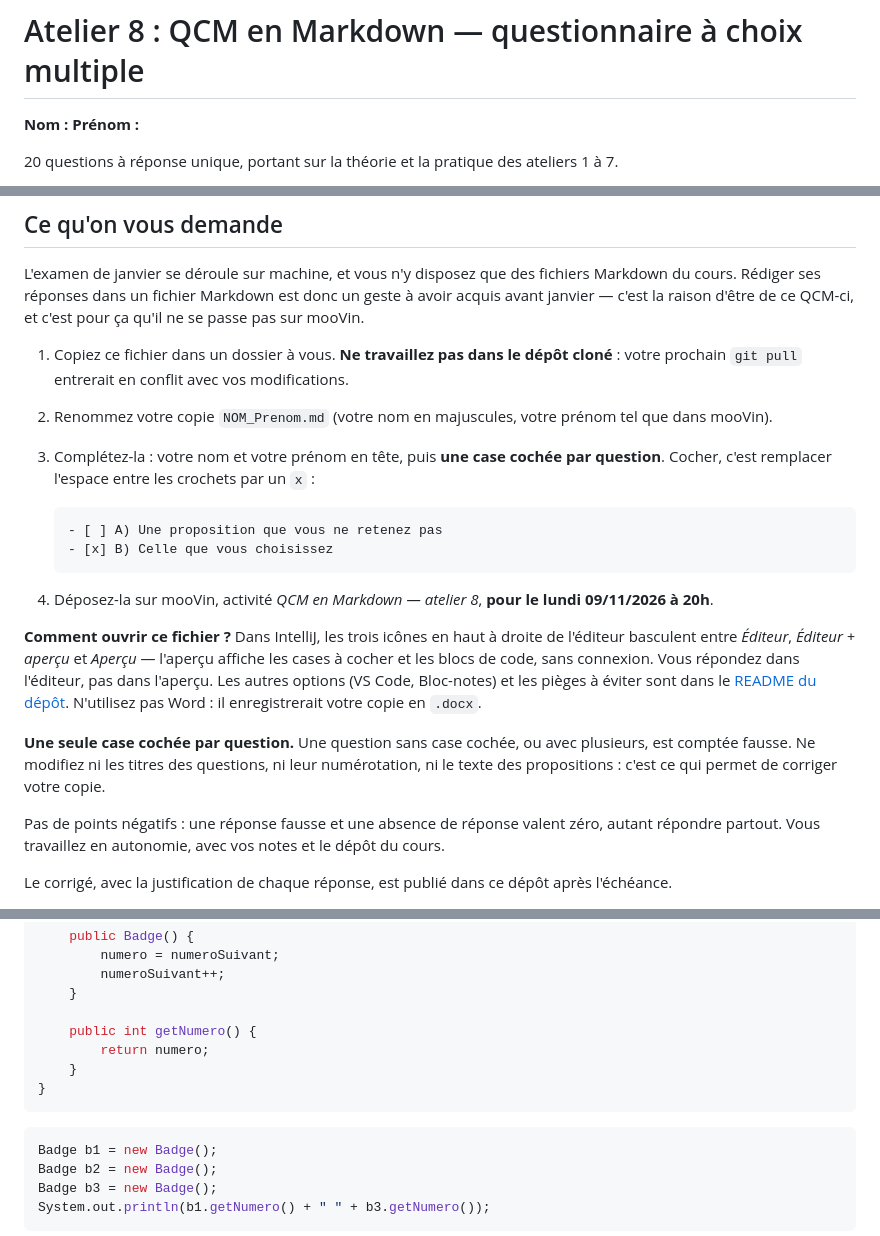
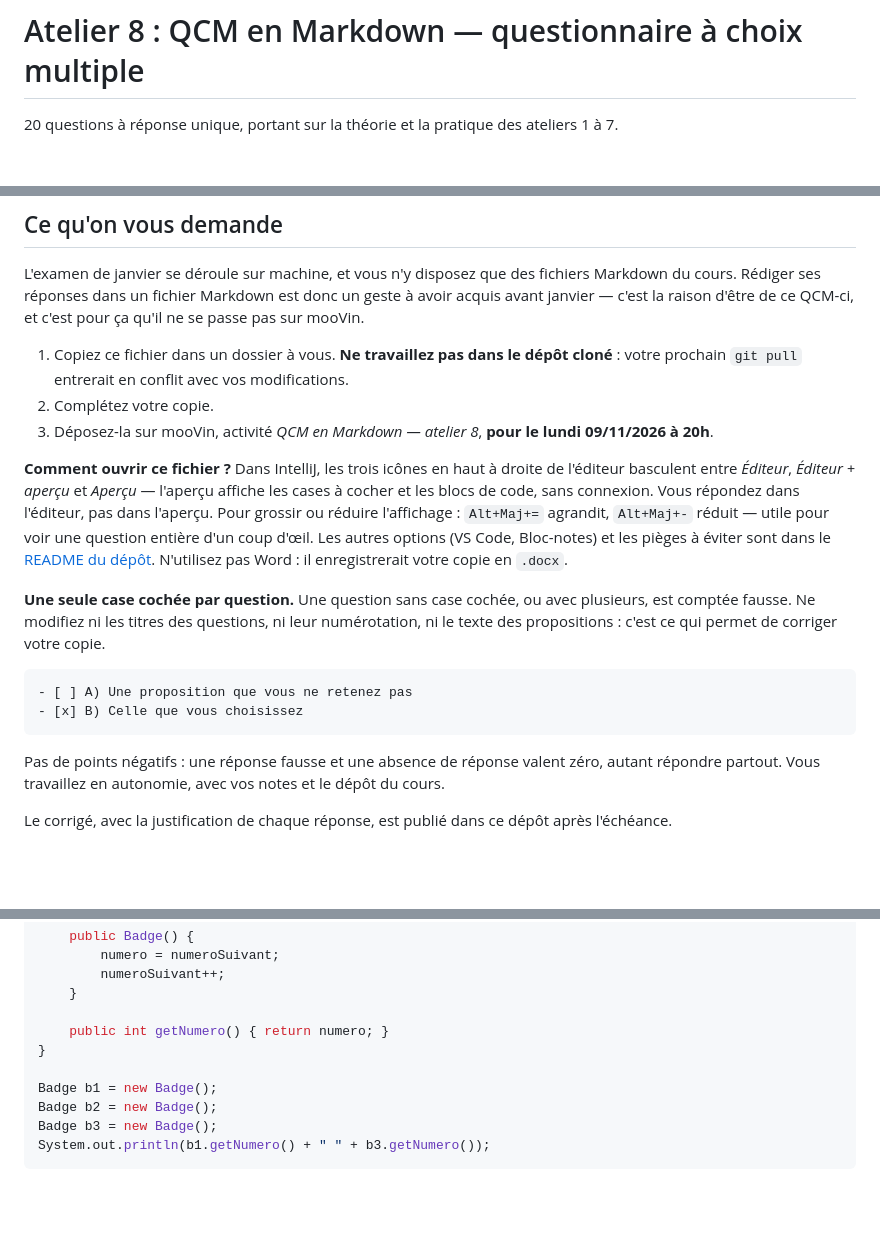
Before and after one commit to josevandermeulen/2026_BINV2130_PJA, a Markdown page: 08-lecture-fichiers/08_qcm-a-rendre.md, 3 parts joined by grey strips. GitHub-like rendering; blank space fills up the shorter version.

Commit message:
Publication automatique

````diff
--- a/08-lecture-fichiers/08_quiz-markdown.md
+++ b/08-lecture-fichiers/08_qcm-a-rendre.md
@@ -1,7 +1,4 @@
 # Atelier 8 : QCM en Markdown — questionnaire à choix multiple
-
-**Nom :**
-**Prénom :**
 
 20 questions à réponse unique, portant sur la théorie et la pratique des ateliers 1 à 7.
 
@@ -17,28 +14,26 @@ janvier — c'est la raison d'être de ce QCM-ci, et c'est pour ça qu'il ne se
 
 1. Copiez ce fichier dans un dossier à vous. **Ne travaillez pas dans le dépôt cloné** : votre
    prochain `git pull` entrerait en conflit avec vos modifications.
-2. Renommez votre copie `NOM_Prenom.md` (votre nom en majuscules, votre prénom tel que dans
-   mooVin).
-3. Complétez-la : votre nom et votre prénom en tête, puis **une case cochée par question**.
-   Cocher, c'est remplacer l'espace entre les crochets par un `x` :
-
-   ```markdown
-   - [ ] A) Une proposition que vous ne retenez pas
-   - [x] B) Celle que vous choisissez
-   ```
-
-4. Déposez-la sur mooVin, activité *QCM en Markdown — atelier 8*, **pour le lundi 09/11/2026 à
+2. Complétez votre copie.
+3. Déposez-la sur mooVin, activité *QCM en Markdown — atelier 8*, **pour le lundi 09/11/2026 à
    20h**.
 
 **Comment ouvrir ce fichier ?** Dans IntelliJ, les trois icônes en haut à droite de l'éditeur
 basculent entre *Éditeur*, *Éditeur + aperçu* et *Aperçu* — l'aperçu affiche les cases à cocher
-et les blocs de code, sans connexion. Vous répondez dans l'éditeur, pas dans l'aperçu. Les
-autres options (VS Code, Bloc-notes) et les pièges à éviter sont dans le
-[README du dépôt](../README.md). N'utilisez pas Word : il enregistrerait votre copie en `.docx`.
+et les blocs de code, sans connexion. Vous répondez dans l'éditeur, pas dans l'aperçu. Pour
+grossir ou réduire l'affichage : `Alt+Maj+=` agrandit, `Alt+Maj+-` réduit — utile pour voir une
+question entière d'un coup d'œil. Les autres options (VS Code, Bloc-notes) et les pièges à éviter
+sont dans le [README du dépôt](../README.md). N'utilisez pas Word : il enregistrerait votre copie
+en `.docx`.
 
 **Une seule case cochée par question.** Une question sans case cochée, ou avec plusieurs, est
 comptée fausse. Ne modifiez ni les titres des questions, ni leur numérotation, ni le texte des
 propositions : c'est ce qui permet de corriger votre copie.
+
+```markdown
+- [ ] A) Une proposition que vous ne retenez pas
+- [x] B) Celle que vous choisissez
+```
 
 Pas de points négatifs : une réponse fausse et une absence de réponse valent zéro, autant
 répondre partout. Vous travaillez en autonomie, avec vos notes et le dépôt du cours.
@@ -61,13 +56,9 @@ public class Badge {
         numeroSuivant++;
     }
 
-    public int getNumero() {
-        return numero;
-    }
+    public int getNumero() { return numero; }
 }
-```
 
-```java
 Badge b1 = new Badge();
 Badge b2 = new Badge();
 Badge b3 = new Badge();
````
Also changed, not shown: 08-lecture-fichiers/01-partie1/08A_2_exercices.md (+1 -1 lines), README.md (+19 -17 lines).
